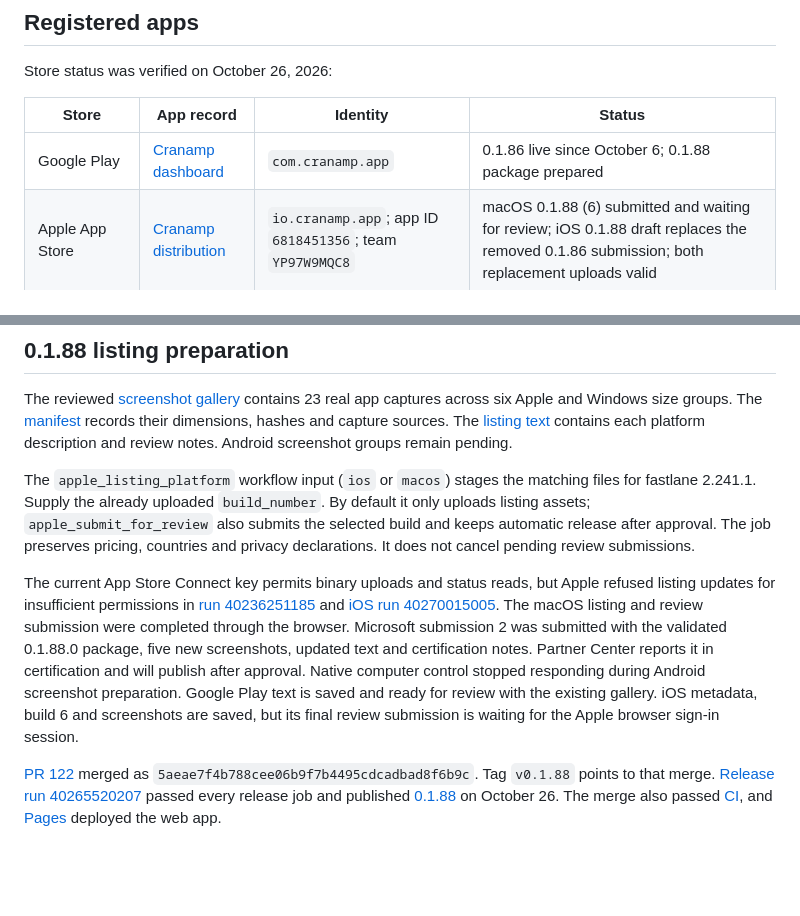
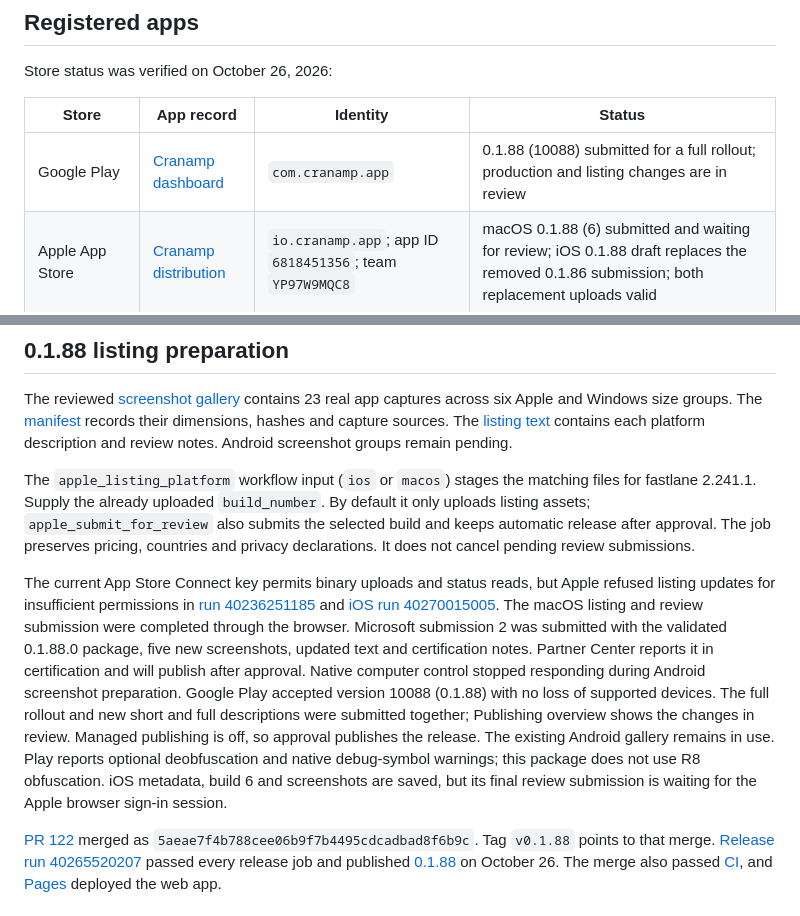
Before and after one commit to samoylenkodmitry/cranamp, a Markdown page: docs/distribution.md, 2 parts joined by grey strips. Rendered like a GitHub page; blank space fills up the shorter version.

Commit message:
Record Google Play production submission

```diff
--- a/docs/distribution.md
+++ b/docs/distribution.md
@@ -8,7 +8,7 @@ Store status was verified on October 26, 2026:
 
 | Store | App record | Identity | Status |
 | --- | --- | --- | --- |
-| Google Play | [Cranamp dashboard](https://play.google.com/console/u/4/developers/5537543190610439587/app/4972717649659015464/app-dashboard) | `com.cranamp.app` | 0.1.86 live since October 6; 0.1.88 package prepared |
+| Google Play | [Cranamp dashboard](https://play.google.com/console/u/4/developers/5537543190610439587/app/4972717649659015464/app-dashboard) | `com.cranamp.app` | 0.1.88 (10088) submitted for a full rollout; production and listing changes are in review |
 | Apple App Store | [Cranamp distribution](https://appstoreconnect.apple.com/apps/6818451356/distribution) | `io.cranamp.app`; app ID `6818451356`; team `YP97W9MQC8` | macOS 0.1.88 (6) submitted and waiting for review; iOS 0.1.88 draft replaces the removed 0.1.86 submission; both replacement uploads valid |
 | Microsoft Store | [Cranamp overview](https://partner.microsoft.com/en-US/dashboard/products/9N0XTC9PGM8X/overview) | Store ID `9N0XTC9PGM8X` | 0.1.88.0 submitted; submission 2 is in certification |
 | Arch User Repository | [Source](https://aur.archlinux.org/packages/cranamp), [binary](https://aur.archlinux.org/packages/cranamp-bin) | `cranamp`, `cranamp-bin` | Both updated to 0.1.88-1 on October 26 |
@@ -46,7 +46,7 @@ The reviewed [screenshot gallery](../store/releases/0.1.88/screenshots/index.htm
 
 The `apple_listing_platform` workflow input (`ios` or `macos`) stages the matching files for fastlane 2.241.1. Supply the already uploaded `build_number`. By default it only uploads listing assets; `apple_submit_for_review` also submits the selected build and keeps automatic release after approval. The job preserves pricing, countries and privacy declarations. It does not cancel pending review submissions.
 
-The current App Store Connect key permits binary uploads and status reads, but Apple refused listing updates for insufficient permissions in [run 40236251185](https://github.com/samoylenkodmitry/cranamp/actions/runs/40236251185) and [iOS run 40270015005](https://github.com/samoylenkodmitry/cranamp/actions/runs/40270015005). The macOS listing and review submission were completed through the browser. Microsoft submission 2 was submitted with the validated 0.1.88.0 package, five new screenshots, updated text and certification notes. Partner Center reports it in certification and will publish after approval. Native computer control stopped responding during Android screenshot preparation. Google Play text is saved and ready for review with the existing gallery. iOS metadata, build 6 and screenshots are saved, but its final review submission is waiting for the Apple browser sign-in session.
+The current App Store Connect key permits binary uploads and status reads, but Apple refused listing updates for insufficient permissions in [run 40236251185](https://github.com/samoylenkodmitry/cranamp/actions/runs/40236251185) and [iOS run 40270015005](https://github.com/samoylenkodmitry/cranamp/actions/runs/40270015005). The macOS listing and review submission were completed through the browser. Microsoft submission 2 was submitted with the validated 0.1.88.0 package, five new screenshots, updated text and certification notes. Partner Center reports it in certification and will publish after approval. Native computer control stopped responding during Android screenshot preparation. Google Play accepted version 10088 (0.1.88) with no loss of supported devices. The full rollout and new short and full descriptions were submitted together; Publishing overview shows the changes in review. Managed publishing is off, so approval publishes the release. The existing Android gallery remains in use. Play reports optional deobfuscation and native debug-symbol warnings; this package does not use R8 obfuscation. iOS metadata, build 6 and screenshots are saved, but its final review submission is waiting for the Apple browser sign-in session.
 
 [PR 122](https://github.com/samoylenkodmitry/cranamp/pull/122) merged as `5aeae7f4b788cee06b9f7b4495cdcadbad8f6b9c`. Tag `v0.1.88` points to that merge. [Release run 40265520207](https://github.com/samoylenkodmitry/cranamp/actions/runs/40265520207) passed every release job and published [0.1.88](https://github.com/samoylenkodmitry/cranamp/releases/tag/v0.1.88) on October 26. The merge also passed [CI](https://github.com/samoylenkodmitry/cranamp/actions/runs/40265455456), and [Pages](https://github.com/samoylenkodmitry/cranamp/actions/runs/40265455499) deployed the web app.
 
```
